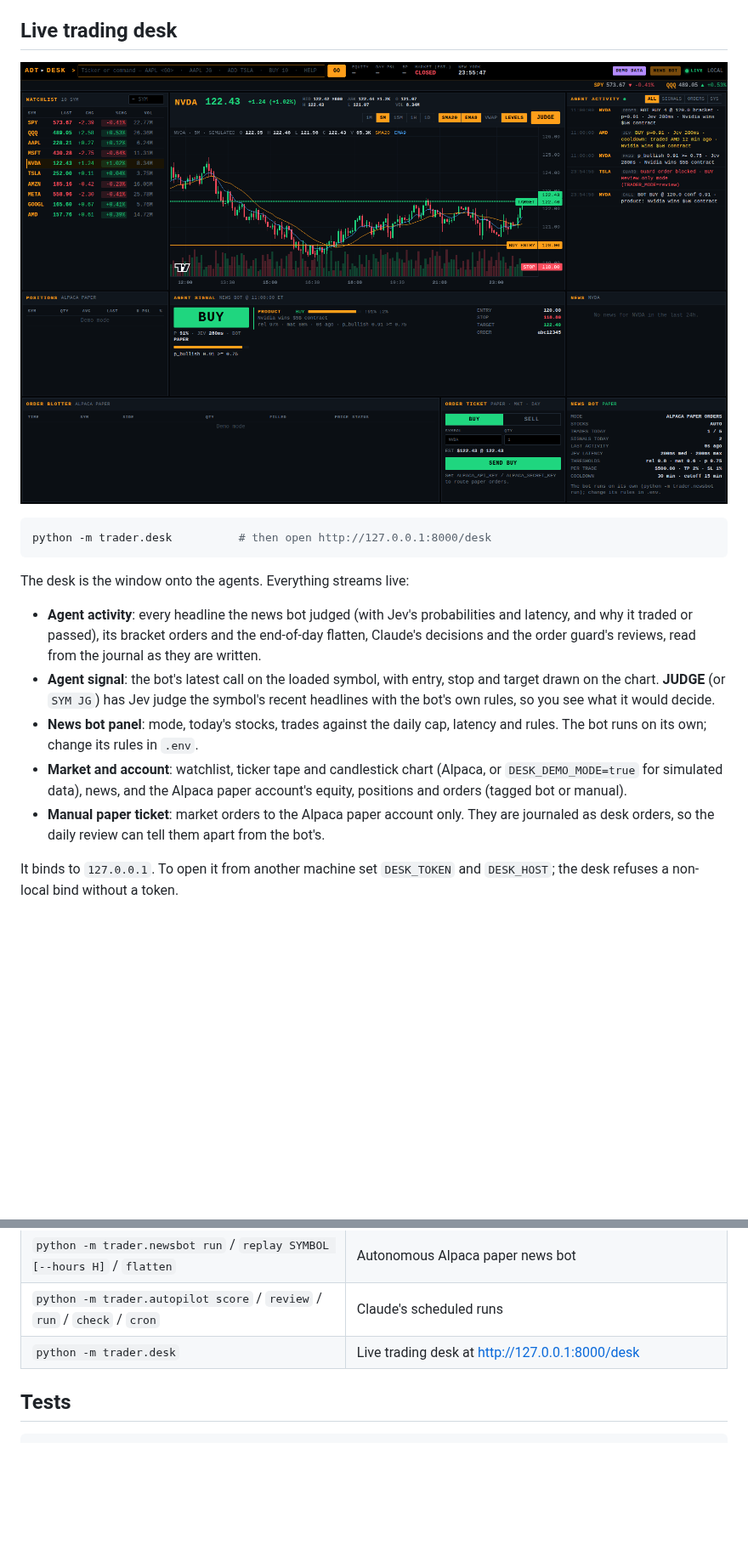
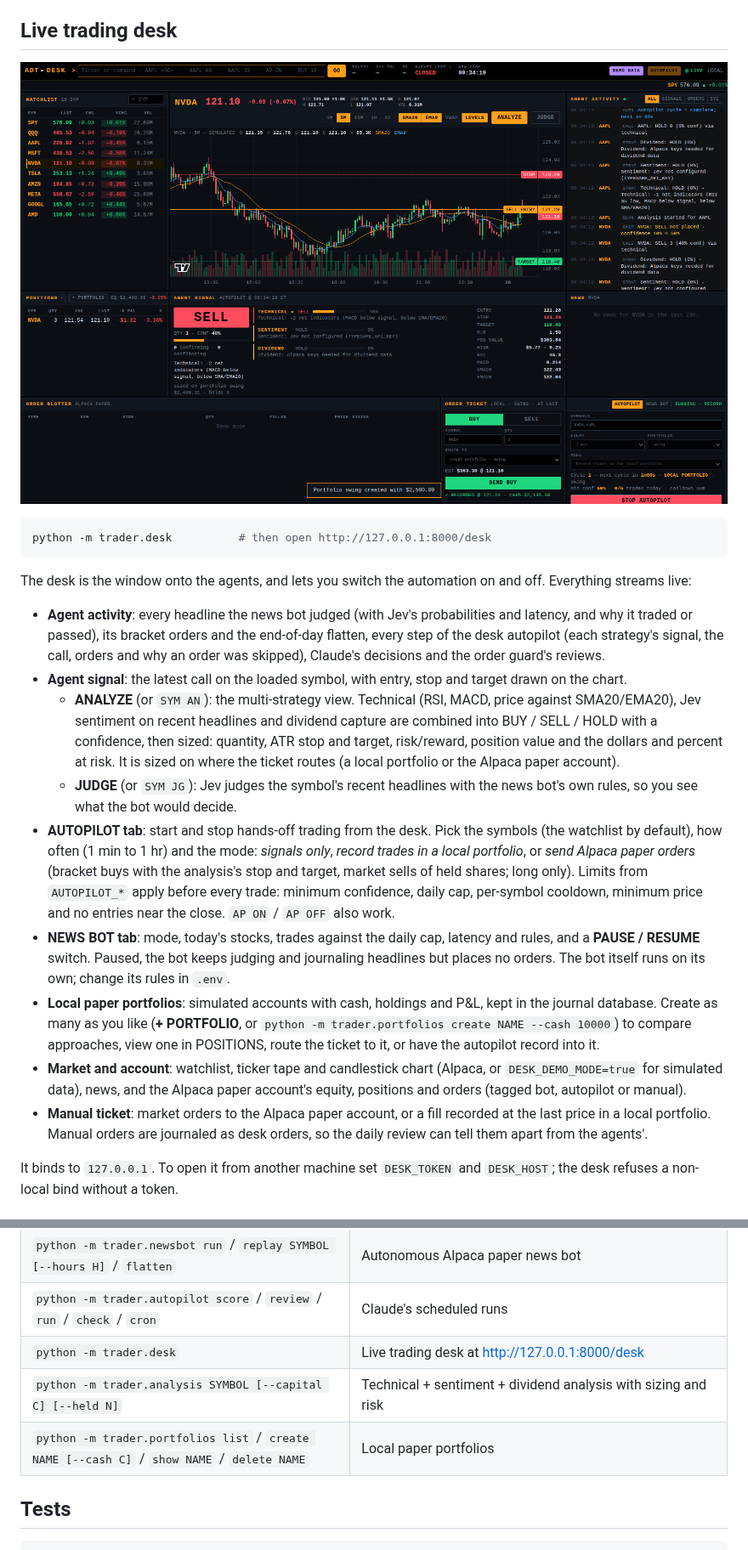
Before and after one commit to Ap6pack/ai-day-trader-agent, a Markdown page: README.md, 2 parts joined by grey strips. Shown at 85% size. Rendered like a GitHub page; pictures changed too: docs/images/live-desk.png; blank space fills up the shorter version.

````diff
--- a/README.md
+++ b/README.md
@@ -153,22 +158,42 @@ After the close, `trader.autopilot` starts Claude Code unattended (`claude -p`,
 python -m trader.desk          # then open http://127.0.0.1:8000/desk
 ```
 
-The desk is the window onto the agents. Everything streams live:
+The desk is the window onto the agents, and lets you switch the automation on and off.
+Everything streams live:
 
 - **Agent activity**: every headline the news bot judged (with Jev's probabilities and
   latency, and why it traded or passed), its bracket orders and the end-of-day flatten,
-  Claude's decisions and the order guard's reviews, read from the journal as they are
-  written.
-- **Agent signal**: the bot's latest call on the loaded symbol, with entry, stop and
-  target drawn on the chart. **JUDGE** (or `SYM JG`) has Jev judge the symbol's recent
-  headlines with the bot's own rules, so you see what it would decide.
-- **News bot panel**: mode, today's stocks, trades against the daily cap, latency and
-  rules. The bot runs on its own; change its rules in `.env`.
+  every step of the desk autopilot (each strategy's signal, the call, orders and why an
+  order was skipped), Claude's decisions and the order guard's reviews.
+- **Agent signal**: the latest call on the loaded symbol, with entry, stop and target
+  drawn on the chart.
+  - **ANALYZE** (or `SYM AN`): the multi-strategy view. Technical (RSI, MACD, price
+    against SMA20/EMA20), Jev sentiment on recent headlines and dividend capture are
+    combined into BUY / SELL / HOLD with a confidence, then sized: quantity, ATR stop
+    and target, risk/reward, position value and the dollars and percent at risk. It is
+    sized on where the ticket routes (a local portfolio or the Alpaca paper account).
+  - **JUDGE** (or `SYM JG`): Jev judges the symbol's recent headlines with the news
+    bot's own rules, so you see what the bot would decide.
+- **AUTOPILOT tab**: start and stop hands-off trading from the desk. Pick the symbols
+  (the watchlist by default), how often (1 min to 1 hr) and the mode: *signals only*,
+  *record trades in a local portfolio*, or *send Alpaca paper orders* (bracket buys with
+  the analysis's stop and target, market sells of held shares; long only). Limits from
+  `AUTOPILOT_*` apply before every trade: minimum confidence, daily cap, per-symbol
+  cooldown, minimum price and no entries near the close. `AP ON` / `AP OFF` also work.
+- **NEWS BOT tab**: mode, today's stocks, trades against the daily cap, latency and
+  rules, and a **PAUSE / RESUME** switch. Paused, the bot keeps judging and journaling
+  headlines but places no orders. The bot itself runs on its own; change its rules in
+  `.env`.
+- **Local paper portfolios**: simulated accounts with cash, holdings and P&L, kept in the
+  journal database. Create as many as you like (**+ PORTFOLIO**, or
+  `python -m trader.portfolios create NAME --cash 10000`) to compare approaches, view one
+  in POSITIONS, route the ticket to it, or have the autopilot record into it.
 - **Market and account**: watchlist, ticker tape and candlestick chart (Alpaca, or
   `DESK_DEMO_MODE=true` for simulated data), news, and the Alpaca paper account's
-  equity, positions and orders (tagged bot or manual).
-- **Manual paper ticket**: market orders to the Alpaca paper account only. They are
-  journaled as desk orders, so the daily review can tell them apart from the bot's.
+  equity, positions and orders (tagged bot, autopilot or manual).
+- **Manual ticket**: market orders to the Alpaca paper account, or a fill recorded at the
+  last price in a local portfolio. Manual orders are journaled as desk orders, so the
+  daily review can tell them apart from the agents'.
 
 It binds to `127.0.0.1`. To open it from another machine set `DESK_TOKEN` and
 `DESK_HOST`; the desk refuses a non-local bind without a token.
@@ -185,6 +210,8 @@ It binds to `127.0.0.1`. To open it from another machine set `DESK_TOKEN` and
 | `python -m trader.newsbot run` / `replay SYMBOL [--hours H]` / `flatten` | Autonomous Alpaca paper news bot |
 | `python -m trader.autopilot score` / `review` / `run` / `check` / `cron` | Claude's scheduled runs |
 | `python -m trader.desk` | Live trading desk at http://127.0.0.1:8000/desk |
+| `python -m trader.analysis SYMBOL [--capital C] [--held N]` | Technical + sentiment + dividend analysis with sizing and risk |
+| `python -m trader.portfolios list` / `create NAME [--cash C]` / `show NAME` / `delete NAME` | Local paper portfolios |
 
 ## Tests
 
````
Also changed, not shown: other parts of README.md (+8 -3 lines), CHANGELOG.md (+17 -0 lines), 7 other files.
